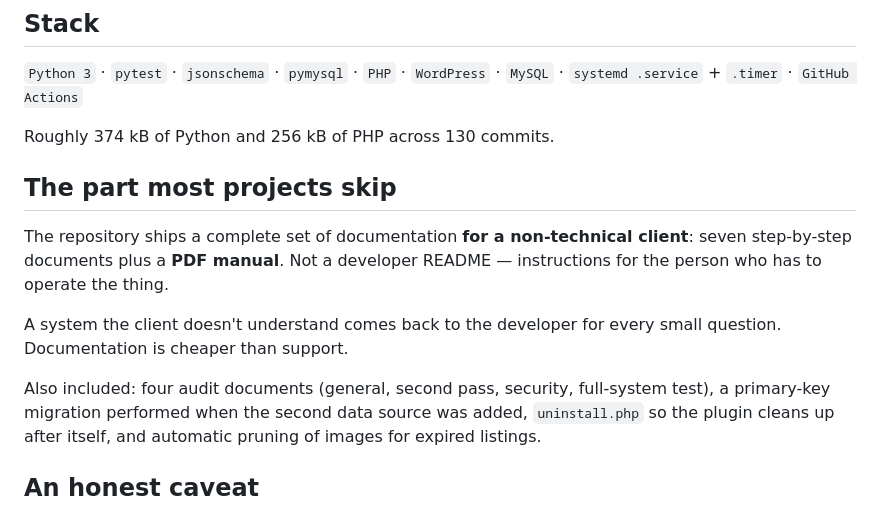
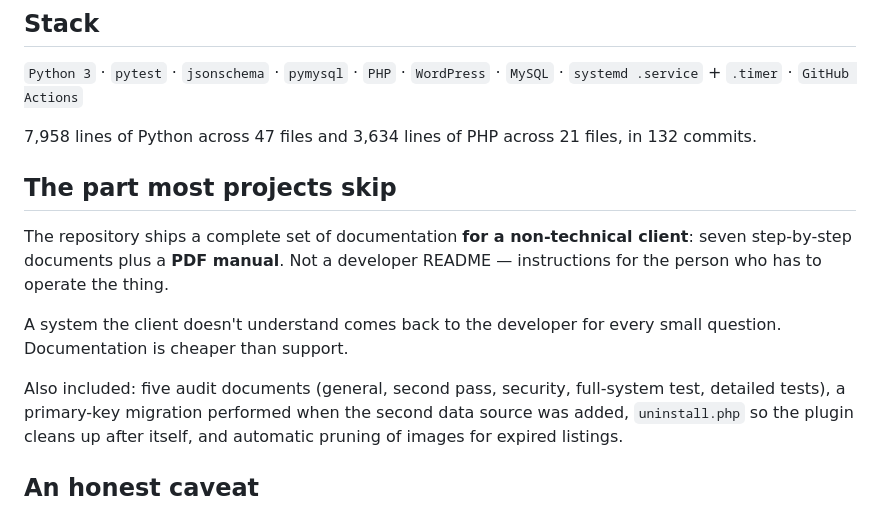
Before and after one commit to krzysiek2115op/copart-iaai-importer, a Markdown page: README.en.md, the part around the change. Rendered like a GitHub page.

Commit message:
Liczby poprawione po weryfikacji pomiarowej

```diff
--- a/README.en.md
+++ b/README.en.md
@@ -65,7 +65,7 @@ and its own release cycle. No name collisions, no shared code to coordinate.
 `Python 3` · `pytest` · `jsonschema` · `pymysql` · `PHP` · `WordPress` · `MySQL` ·
 `systemd .service` + `.timer` · `GitHub Actions`
 
-Roughly 374 kB of Python and 256 kB of PHP across 130 commits.
+7,958 lines of Python across 47 files and 3,634 lines of PHP across 21 files, in 132 commits.
 
 ## The part most projects skip
 
@@ -76,7 +76,7 @@ person who has to operate the thing.
 A system the client doesn't understand comes back to the developer for every small question.
 Documentation is cheaper than support.
 
-Also included: four audit documents (general, second pass, security, full-system test),
+Also included: five audit documents (general, second pass, security, full-system test, detailed tests),
 a primary-key migration performed when the second data source was added, `uninstall.php`
 so the plugin cleans up after itself, and automatic pruning of images for expired listings.
 
```
